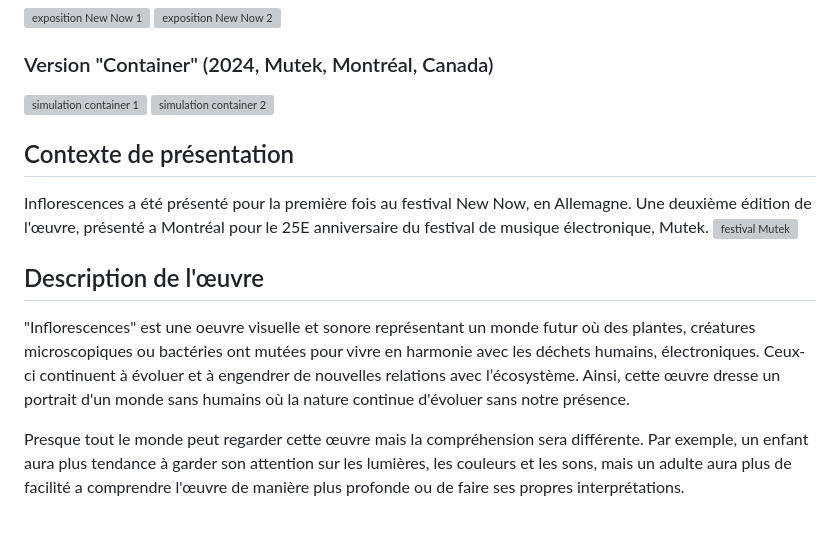
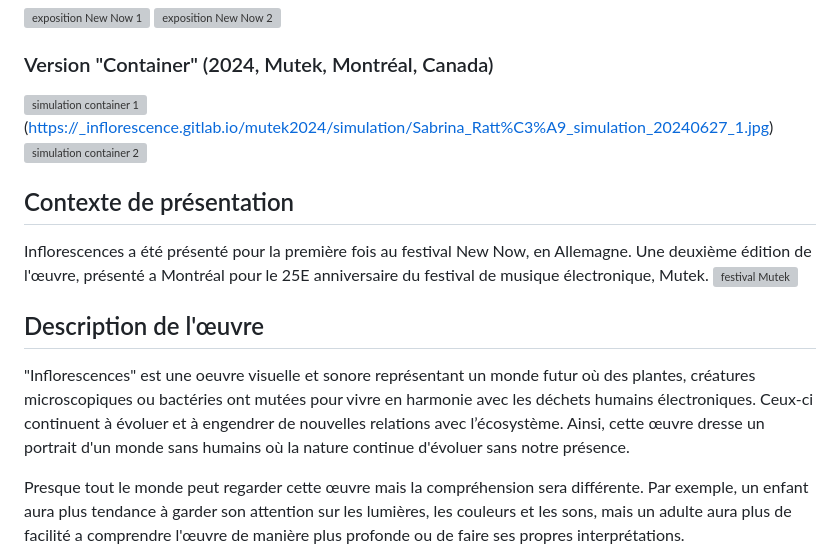
Before and after one commit to MaikHamel/documentation_inflorescences, a Markdown page: README.md, the part around the change. Rendered like a GitHub page; blank space fills up the shorter version; grey boxes are pictures that could not be loaded.

```diff
--- a/README.md
+++ b/README.md
@@ -38,7 +38,7 @@ La version "container" a été diffusé à Montréal en 2024, mais la première
 </br>
 </br>
 ### Version "Container" (2024, Mutek, Montréal, Canada)
-![simulation container 1](https://_inflorescence.gitlab.io/mutek2024/simulation/Sabrina_Ratt%C3%A9_simulation_20240627_1.jpg)
+![simulation container 1](https://_inflorescence.gitlab.io/mutek2024/simulation/Sabrina_Ratt%C3%A9_simulation_20240627_1.jpg)(https://_inflorescence.gitlab.io/mutek2024/simulation/Sabrina_Ratt%C3%A9_simulation_20240627_1.jpg)
 ![simulation container 2](https://_inflorescence.gitlab.io/mutek2024/simulation/Sabrina_Ratt%C3%A9_simulation_20240627_3.jpg)
 
 
@@ -56,7 +56,7 @@ Inflorescences a été présenté pour la première fois au festival New Now, en
 
 ## Description de l'œuvre
 
-"Inflorescences" est une oeuvre visuelle et sonore représentant un monde futur où des plantes, créatures microscopiques ou bactéries ont mutées pour vivre en harmonie avec les déchets humains, électroniques. Ceux-ci continuent à évoluer et à engendrer de nouvelles relations avec l’écosystème. Ainsi, cette œuvre dresse un portrait d'un monde sans humains où la nature continue d'évoluer sans notre présence.
+"Inflorescences" est une oeuvre visuelle et sonore représentant un monde futur où des plantes, créatures microscopiques ou bactéries ont mutées pour vivre en harmonie avec les déchets humains électroniques. Ceux-ci continuent à évoluer et à engendrer de nouvelles relations avec l’écosystème. Ainsi, cette œuvre dresse un portrait d'un monde sans humains où la nature continue d'évoluer sans notre présence.
 
 Presque tout le monde peut regarder cette œuvre mais la compréhension sera différente. Par exemple, un enfant aura plus tendance à garder son attention sur les lumières, les couleurs et les sons, mais un adulte aura plus de facilité a comprendre l'œuvre de manière plus profonde ou de faire ses propres interprétations.
 
```
